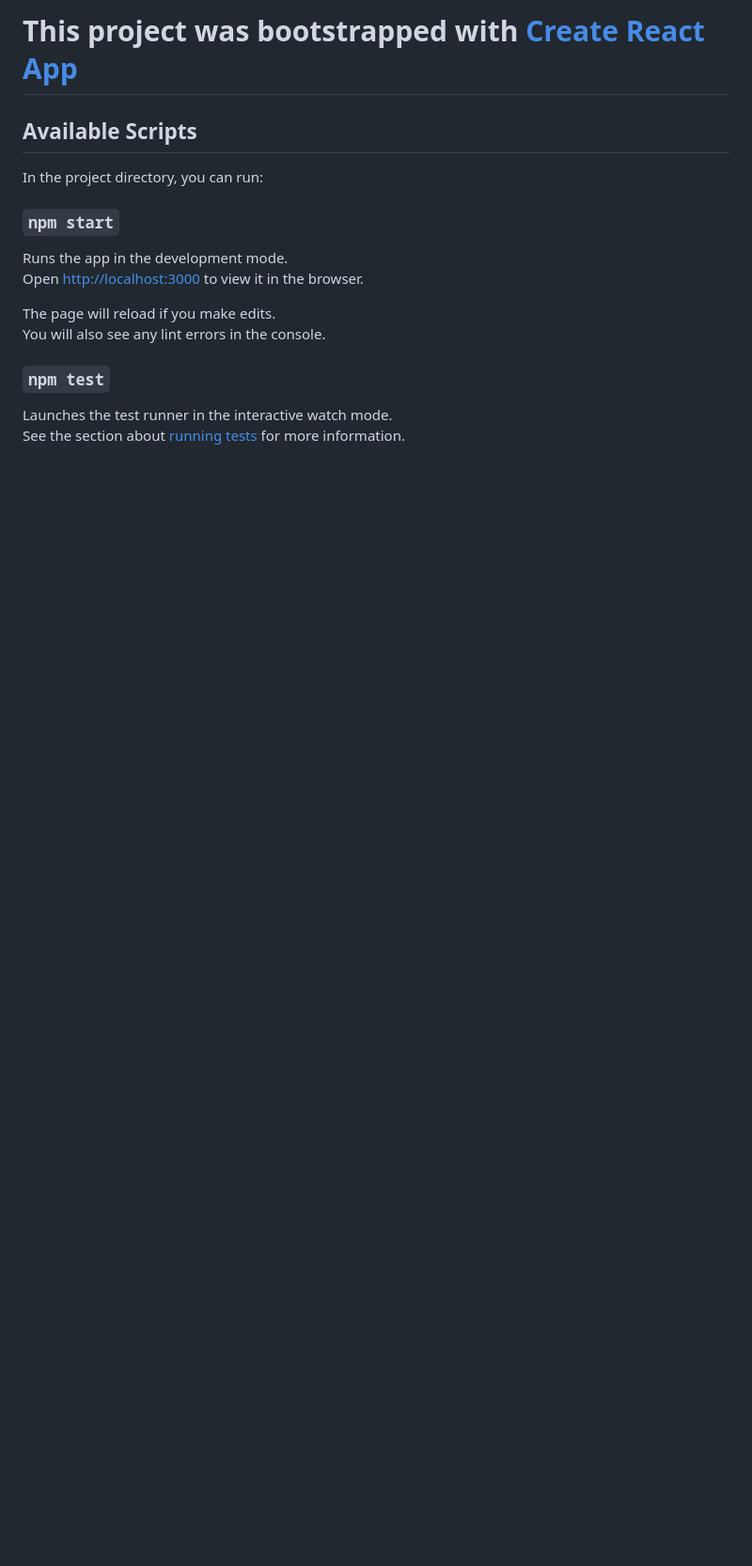
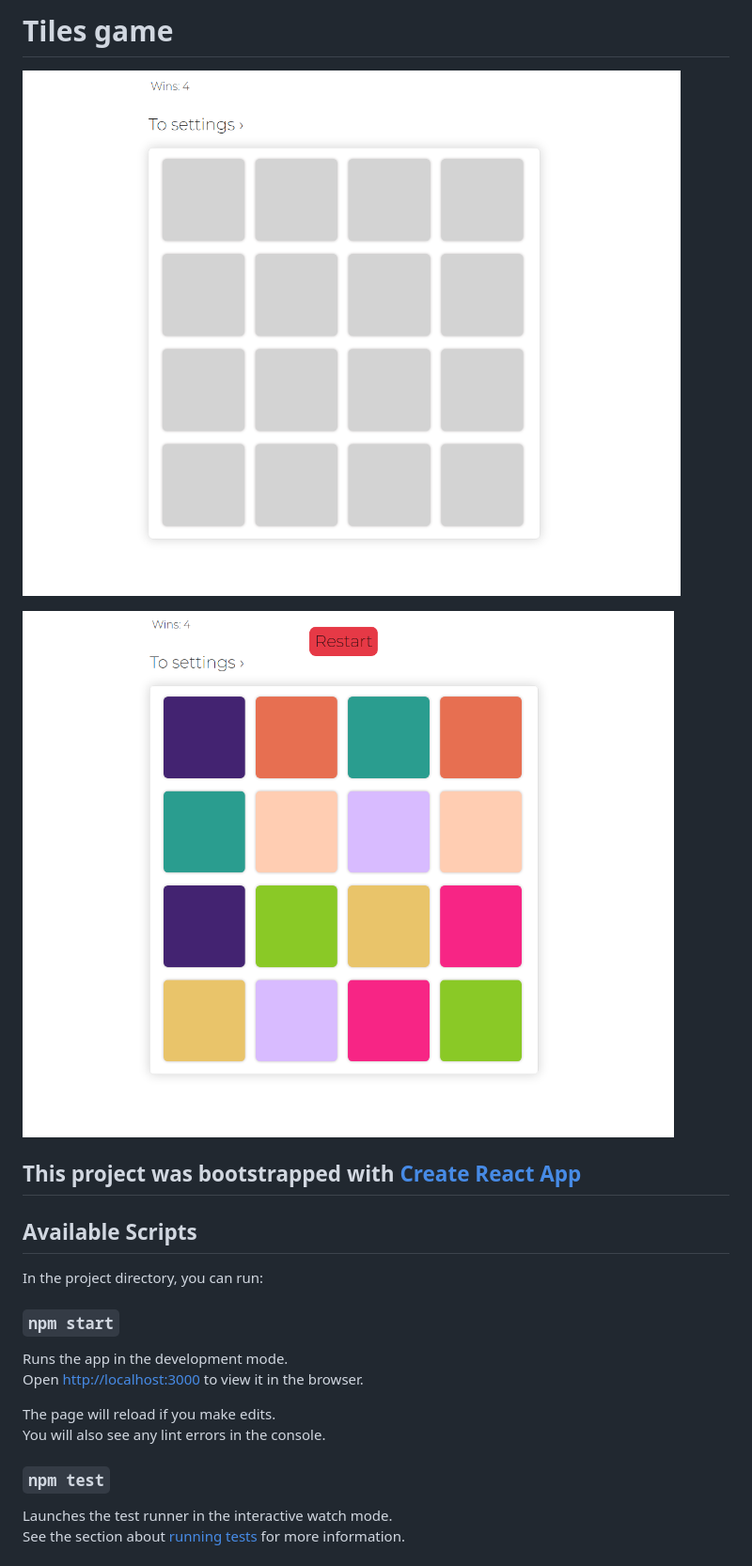
Before and after one commit to git-push-force/Tiles-game, a Markdown page: README.md, the part around the change. Shown at 94% size. GitHub-like rendering; pictures changed too: img/empty.png (added), img/win.png (added); blank space fills up the shorter version.

```diff
--- a/README.md
+++ b/README.md
@@ -1,4 +1,10 @@
-# This project was bootstrapped with [Create React App](https://github.com/facebook/create-react-app)
+# Tiles game
+
+![Empty field](./img/empty.png)
+
+![Winned game](./img/win.png)
+
+## This project was bootstrapped with [Create React App](https://github.com/facebook/create-react-app)
 
 ## Available Scripts
 
```
